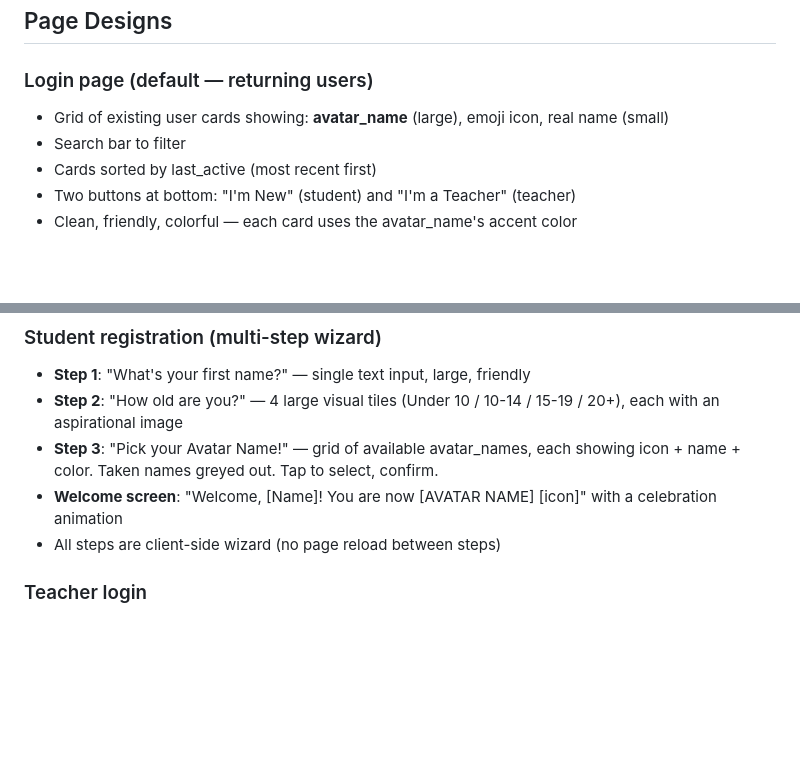
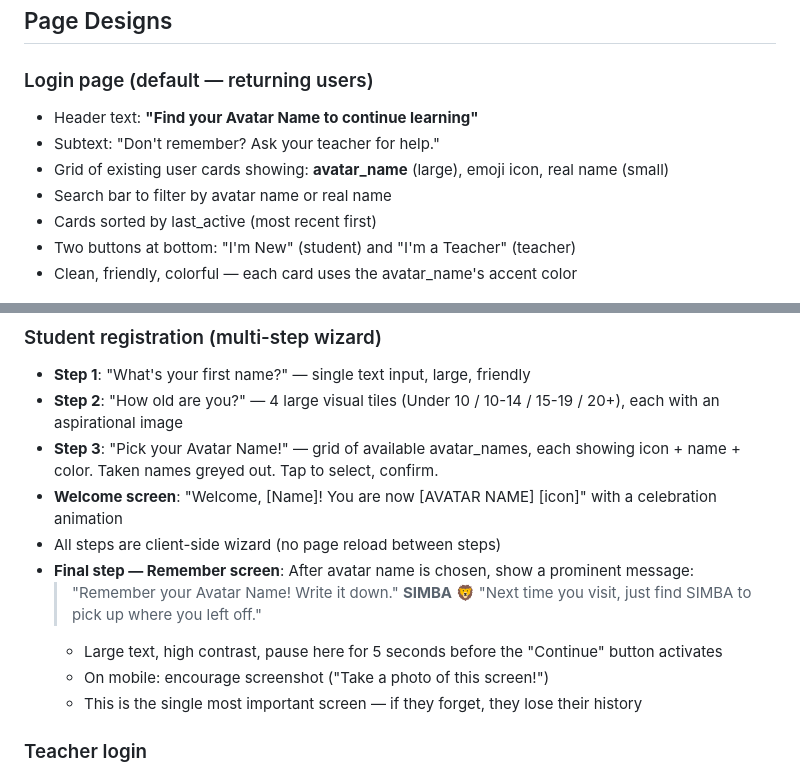
Before and after one commit to aburgess32/edutek, a Markdown page: docs/fre-11-predev-plan.md, 2 parts joined by grey strips. Drawn GitHub-style; blank space fills up the shorter version.

Commit message:
FRE-11: Add 'Remember your Avatar Name' screen + returning user guidance

```diff
--- a/docs/fre-11-predev-plan.md
+++ b/docs/fre-11-predev-plan.md
@@ -213,8 +213,10 @@ $_SESSION['login_time']   = int;      // Unix timestamp
 ## Page Designs
 
 ### Login page (default — returning users)
+- Header text: **"Find your Avatar Name to continue learning"**
+- Subtext: "Don't remember? Ask your teacher for help."
 - Grid of existing user cards showing: **avatar_name** (large), emoji icon, real name (small)
-- Search bar to filter
+- Search bar to filter by avatar name or real name
 - Cards sorted by last_active (most recent first)
 - Two buttons at bottom: "I'm New" (student) and "I'm a Teacher" (teacher)
 - Clean, friendly, colorful — each card uses the avatar_name's accent color
@@ -225,6 +227,13 @@ $_SESSION['login_time']   = int;      // Unix timestamp
 - **Step 3**: "Pick your Avatar Name!" — grid of available avatar_names, each showing icon + name + color. Taken names greyed out. Tap to select, confirm.
 - **Welcome screen**: "Welcome, [Name]! You are now [AVATAR NAME] [icon]" with a celebration animation
 - All steps are client-side wizard (no page reload between steps)
+- **Final step — Remember screen**: After avatar name is chosen, show a prominent message:
+  > "Remember your Avatar Name! Write it down."
+  > **SIMBA 🦁**
+  > "Next time you visit, just find SIMBA to pick up where you left off."
+  - Large text, high contrast, pause here for 5 seconds before the "Continue" button activates
+  - On mobile: encourage screenshot ("Take a photo of this screen!")
+  - This is the single most important screen — if they forget, they lose their history
 
 ### Teacher login
 - Clean, professional form: email + password
```
